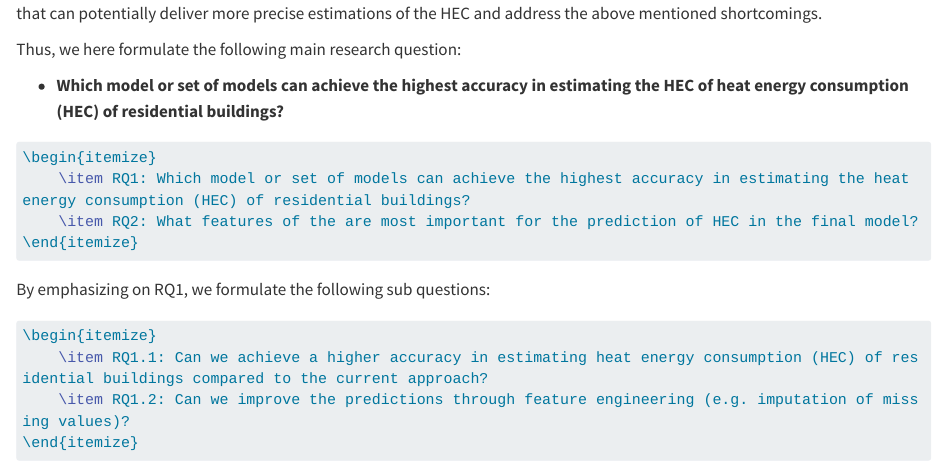
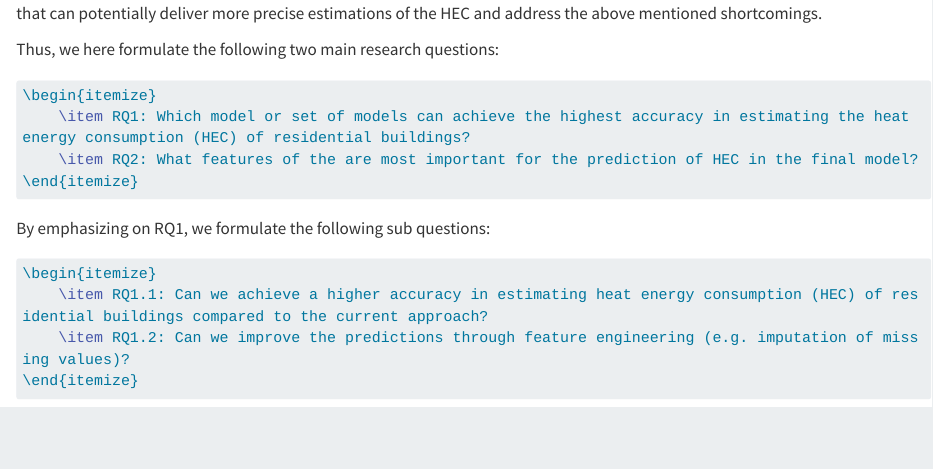
Before and after one commit to lucahuesler/masterthesis_energy, a Quarto document (01-Introduction.qmd): the page in a window 1100 px wide, from 3250 px down. Rendered offline with R 4.5, knitr and Pandoc in place of Quarto, with nearby package versions; long lines of code are wrapped.

Commit message:
Minor change

````diff
--- a/01-Introduction.qmd
+++ b/01-Introduction.qmd
@@ -117,9 +117,7 @@ On the basis of the considerations in @sec-problem-definition , we will here for
 
 The goal of the present master thesis is to explore and evaluate different state-of-the-art machine learning models for estimating the HEC of residential buildings. Thereby, we seek to present alternative approaches to the current method as outlined in @sec-problem-definition, that can potentially deliver more precise estimations of the HEC and address the above mentioned shortcomings.
 
-Thus, we here formulate the following main research question:
-
--   **Which model or set of models can achieve the highest accuracy in estimating the HEC of heat energy consumption (HEC) of residential buildings?**
+Thus, we here formulate the following two main research questions:
 
 ``` {#list-research-question .latex}
 \begin{itemize}
````
